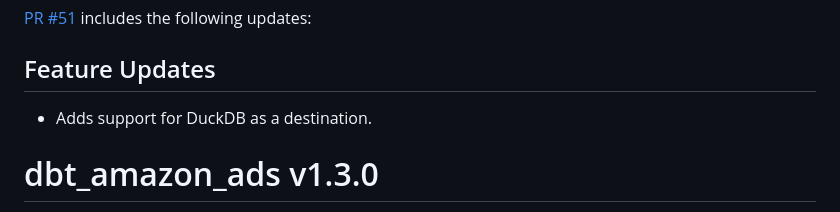
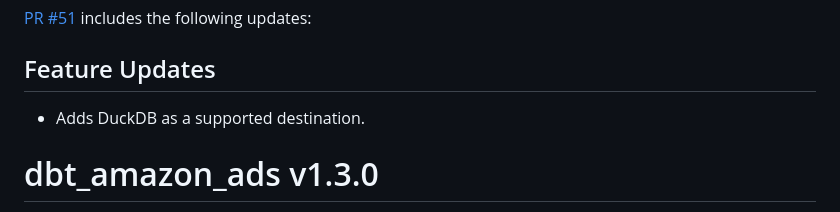
Before and after one commit to fivetran/dbt_amazon_ads, a Markdown page: CHANGELOG.md, the part around the change. Drawn GitHub-style.

```diff
--- a/CHANGELOG.md
+++ b/CHANGELOG.md
@@ -3,7 +3,7 @@
 [PR #51](https://github.com/fivetran/dbt_amazon_ads/pull/51) includes the following updates:
 
 ## Feature Updates
-- Adds support for DuckDB as a destination.
+- Adds DuckDB as a supported destination.
 
 # dbt_amazon_ads v1.3.0
 
```
